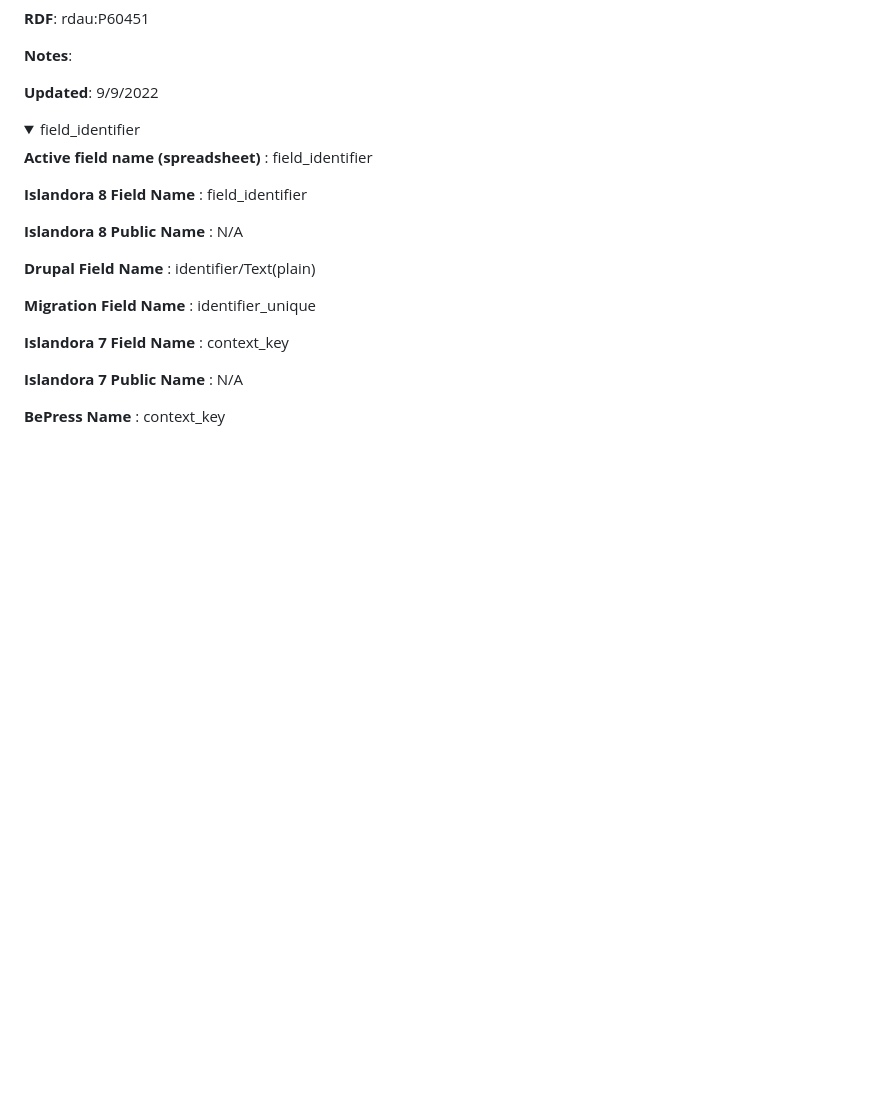
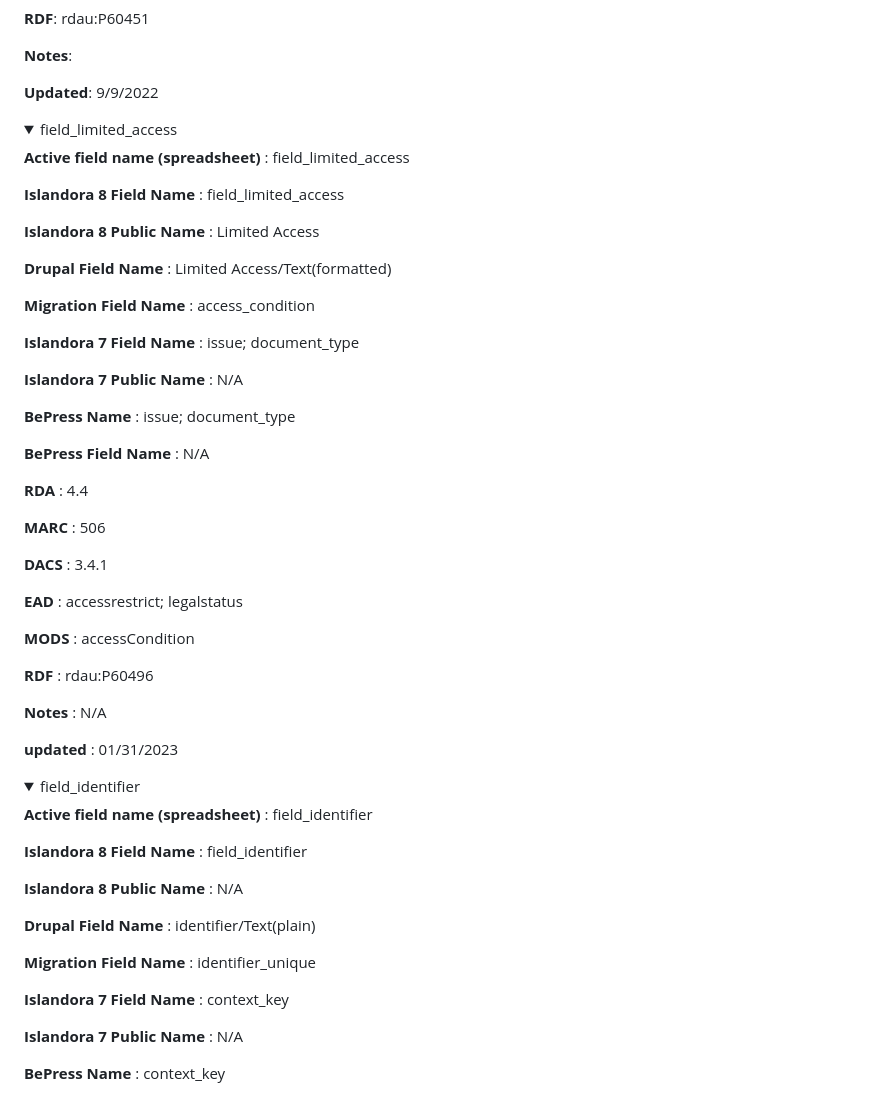
Before and after one commit to paigemorfitt/MODStoRDF.github.io, a Markdown page: field_mappings.md, the part around the change. GitHub-like rendering; folded sections open; blank space fills up the shorter version.

```diff
--- a/field_mappings.md
+++ b/field_mappings.md
@@ -114,6 +114,26 @@
 	<p><b>RDF</b>: rdau:P60451</p>
 	<p><b>Notes</b>: </p>
 	<p><b>Updated</b>: 9/9/2022</p>
+</details>
+<details>
+<summary>field_limited_access</summary>
+	<p><b>Active field name (spreadsheet)</b> : field_limited_access</p>
+	<p><b>Islandora 8 Field Name</b> : field_limited_access</p>
+	<p><b>Islandora 8 Public Name</b> : Limited Access</p>
+	<p><b>Drupal Field Name</b> : Limited Access/Text(formatted)</p>
+	<p><b>Migration Field Name</b> : access_condition</p>
+	<p><b>Islandora 7 Field Name</b> : issue; document_type</p>
+	<p><b>Islandora 7 Public Name</b> : N/A</p>
+	<p><b>BePress Name</b> : issue; document_type</p>
+	<p><b>BePress Field Name</b> : N/A</p>
+	<p><b>RDA</b> : 4.4</p>
+	<p><b>MARC</b> : 506</p>
+	<p><b>DACS</b> : 3.4.1</p>
+	<p><b>EAD</b> : accessrestrict; legalstatus</p>
+	<p><b>MODS</b> : accessCondition</p>
+	<p><b>RDF</b> : rdau:P60496</p>
+	<p><b>Notes</b> : N/A</p>
+	<p><b>updated</b> : 01/31/2023</p>
 </details>
 <details>
 <summary>field_identifier</summary>
```
